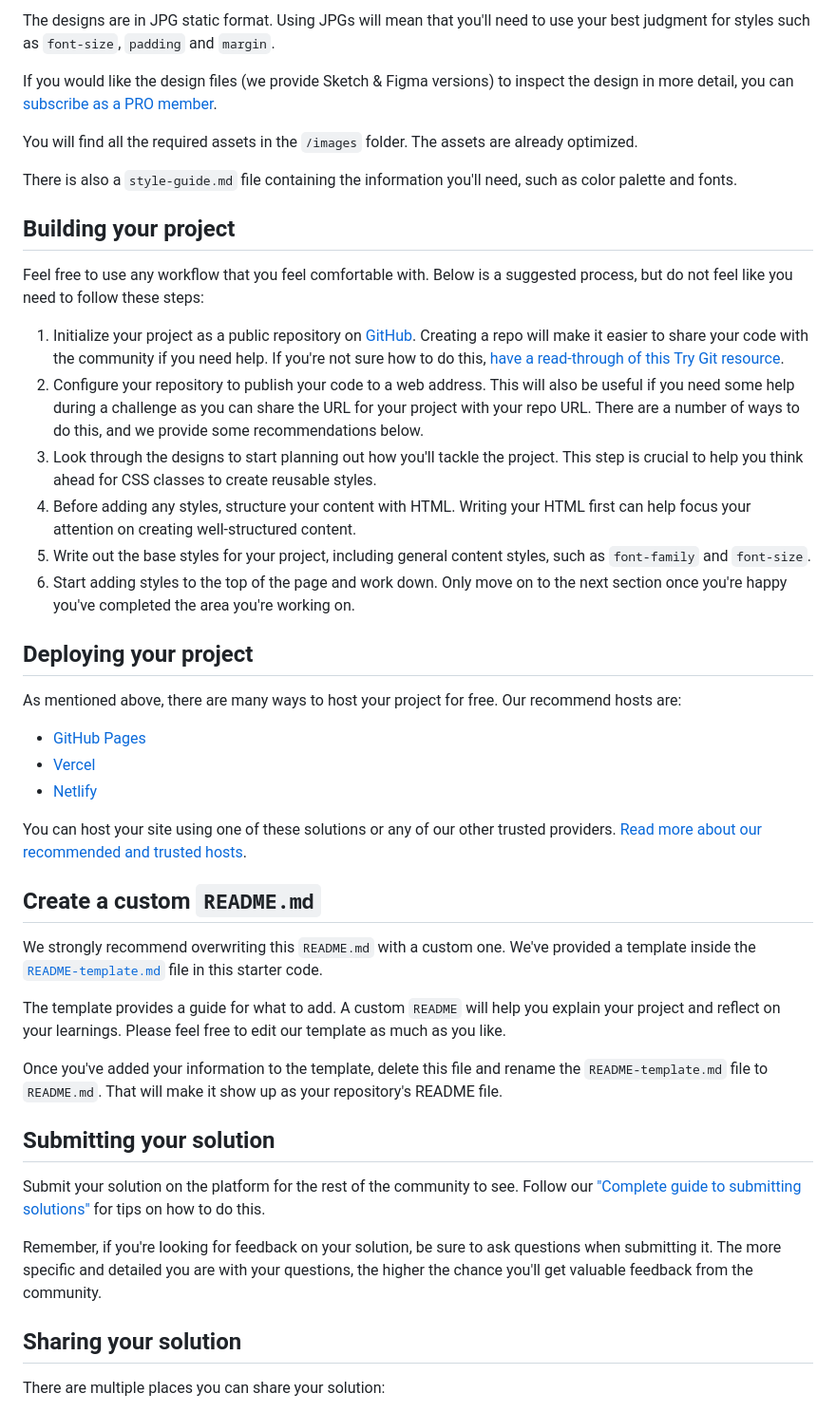
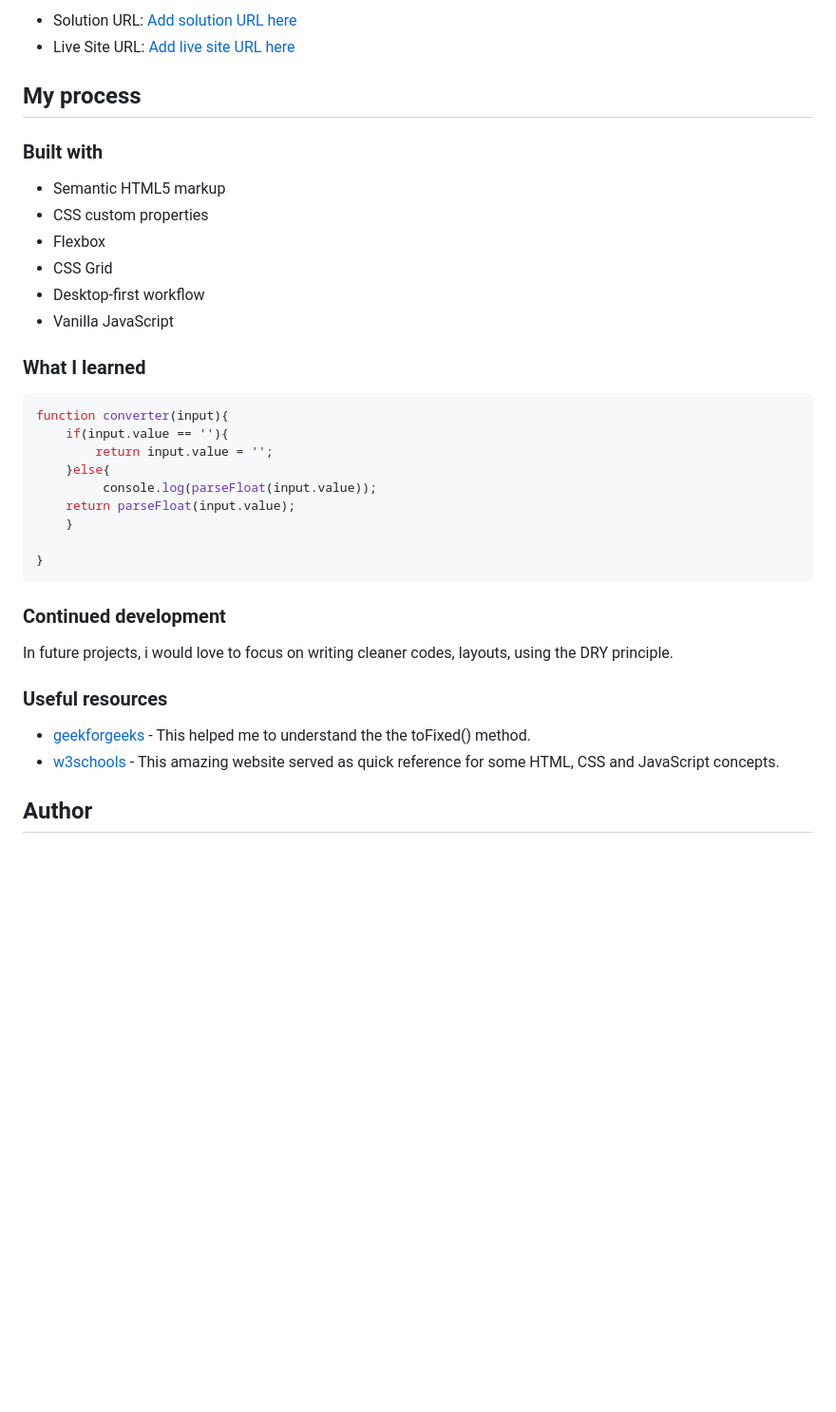
Before and after one commit to qudus2019/frontend-mentor-projects, a Markdown page: README.md, the part around the change printed below. Shown: that part at 95% size. Rendered like a GitHub page; blank space fills up the shorter version.

````diff
--- a/README.md
+++ b/README.md
@@ -30,48 +36,41 @@ Your task is to build out the project to the designs inside the `/design` folder
 
-The designs are in JPG static format. Using JPGs will mean that you'll need to use your best judgment for styles such as `font-size`, `padding` and `margin`.
+- Solution URL: [Add solution URL here](https://www.frontendmentor.io/solutions/responsive-tip-calculator-html-css-and-vanilla-javascript-7Ltdl0PjXt)
+- Live Site URL: [Add live site URL here](https://tip-calculator-24.netlify.app/)
 
-If you would like the design files (we provide Sketch & Figma versions) to inspect the design in more detail, you can [subscribe as a PRO member](https://www.frontendmentor.io/pro).
+## My process
 
-You will find all the required assets in the `/images` folder. The assets are already optimized.
+### Built with
 
-There is also a `style-guide.md` file containing the information you'll need, such as color palette and fonts.
+- Semantic HTML5 markup
+- CSS custom properties
+- Flexbox
+- CSS Grid
+- Desktop-first workflow
+- Vanilla JavaScript
 
-## Building your project
 
-Feel free to use any workflow that you feel comfortable with. Below is a suggested process, but do not feel like you need to follow these steps:
+### What I learned
 
-1. Initialize your project as a public repository on [GitHub](https://github.com/). Creating a repo will make it easier to share your code with the community if you need help. If you're not sure how to do this, [have a read-through of this Try Git resource](https://try.github.io/).
-2. Configure your repository to publish your code to a web address. This will also be useful if you need some help during a challenge as you can share the URL for your project with your repo URL. There are a number of ways to do this, and we provide some recommendations below.
-3. Look through the designs to start planning out how you'll tackle the project. This step is crucial to help you think ahead for CSS classes to create reusable styles.
-4. Before adding any styles, structure your content with HTML. Writing your HTML first can help focus your attention on creating well-structured content.
-5. Write out the base styles for your project, including general content styles, such as `font-family` and `font-size`.
-6. Start adding styles to the top of the page and work down. Only move on to the next section once you're happy you've completed the area you're working on.
+```js
+function converter(input){
+    if(input.value == ''){
+        return input.value = '';
+    }else{
+         console.log(parseFloat(input.value));
+    return parseFloat(input.value);
+    }
 
-## Deploying your project
+}
+```
 
-As mentioned above, there are many ways to host your project for free. Our recommend hosts are:
+### Continued development
 
-- [GitHub Pages](https://pages.github.com/)
-- [Vercel](https://vercel.com/)
-- [Netlify](https://www.netlify.com/)
+In future projects, i would love to focus on writing cleaner codes, layouts, using the DRY principle.
 
-You can host your site using one of these solutions or any of our other trusted providers. [Read more about our recommended and trusted hosts](https://medium.com/frontend-mentor/frontend-mentor-trusted-hosting-providers-bf000dfebe).
+### Useful resources
 
-## Create a custom `README.md`
+- [geekforgeeks](https://www.geeksforgeeks.org/javascript-tofixed-function/#:~:text=The%20toFixed()%20method%20in,the%20right%20of%20the%20decimal.&text=The%20toFixed()%20method%20is,'%20operator.) - This helped me to understand the the toFixed() method.
+- [w3schools](https://www.w3schools.com/) - This amazing website served as quick reference for some HTML, CSS and JavaScript concepts.
 
-We strongly recommend overwriting this `README.md` with a custom one. We've provided a template inside the [`README-template.md`](./README-template.md) file in this starter code.
+## Author
 
-The template provides a guide for what to add. A custom `README` will help you explain your project and reflect on your learnings. Please feel free to edit our template as much as you like.
-
-Once you've added your information to the template, delete this file and rename the `README-template.md` file to `README.md`. That will make it show up as your repository's README file.
-
-## Submitting your solution
-
-Submit your solution on the platform for the rest of the community to see. Follow our ["Complete guide to submitting solutions"](https://medium.com/frontend-mentor/a-complete-guide-to-submitting-solutions-on-frontend-mentor-ac6384162248) for tips on how to do this.
-
-Remember, if you're looking for feedback on your solution, be sure to ask questions when submitting it. The more specific and detailed you are with your questions, the higher the chance you'll get valuable feedback from the community.
-
-## Sharing your solution
-
-There are multiple places you can share your solution:
-
````
Also changed, not shown: other parts of README.md (+23 -31 lines), images/https-tip-calculator-24-netlify-app desktop screenshot.png (added), images/iPhone-8-7-6S-6-375x667.png (added).
